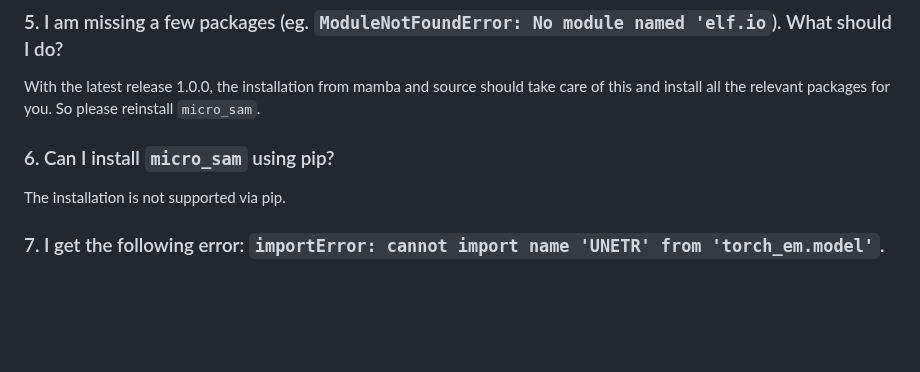
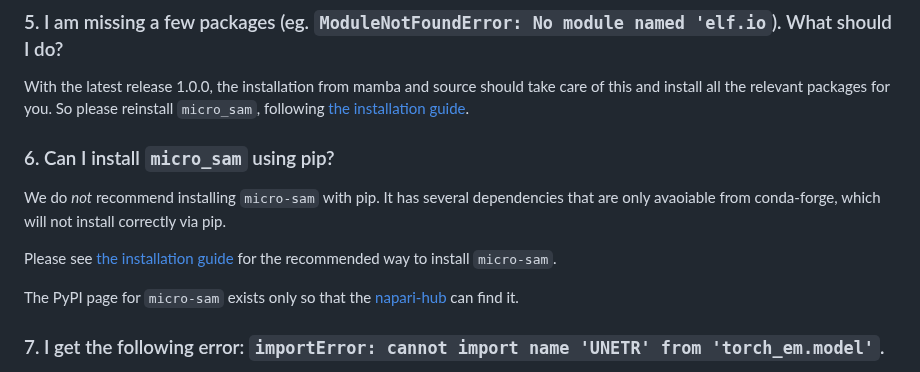
Before and after one commit to computational-cell-analytics/micro-sam, a Markdown page: doc/faq.md, the part around the change. GitHub-like rendering; blank space fills up the shorter version.

Commit message:
Add documentation discouraging pip install micro-sam

```diff
--- a/doc/faq.md
+++ b/doc/faq.md
@@ -41,12 +41,14 @@ Having a GPU will significantly speed up the annotation tools and especially the
 
 ### 5. I am missing a few packages (eg. `ModuleNotFoundError: No module named 'elf.io`). What should I do?
 With the latest release 1.0.0, the installation from mamba and source should take care of this and install all the relevant packages for you.
-So please reinstall `micro_sam`.
-
+So please reinstall `micro_sam`, following [the installation guide](#installation).
 
 ### 6. Can I install `micro_sam` using pip?
-The installation is not supported via pip.
+We do *not* recommend installing `micro-sam` with pip. It has several dependencies that are only avaoiable from conda-forge, which will not install correctly via pip.
 
+Please see [the installation guide](#installation) for the recommended way to install `micro-sam`.
+
+The PyPI page for `micro-sam` exists only so that the [napari-hub](https://www.napari-hub.org/) can find it.
 
 ### 7. I get the following error: `importError: cannot import name 'UNETR' from 'torch_em.model'`.
 It's possible that you have an older version of `torch-em` installed. Similar errors could often be raised from other libraries, the reasons being: a) Outdated packages installed, or b) Some non-existent module being called. If the source of such error is from `micro_sam`, then `a)` is most likely the reason . We recommend installing the latest version following the [installation instructions](https://github.com/constantinpape/torch-em?tab=readme-ov-file#installation).
```
Also changed, not shown: doc/installation.md (+2 -0 lines).
